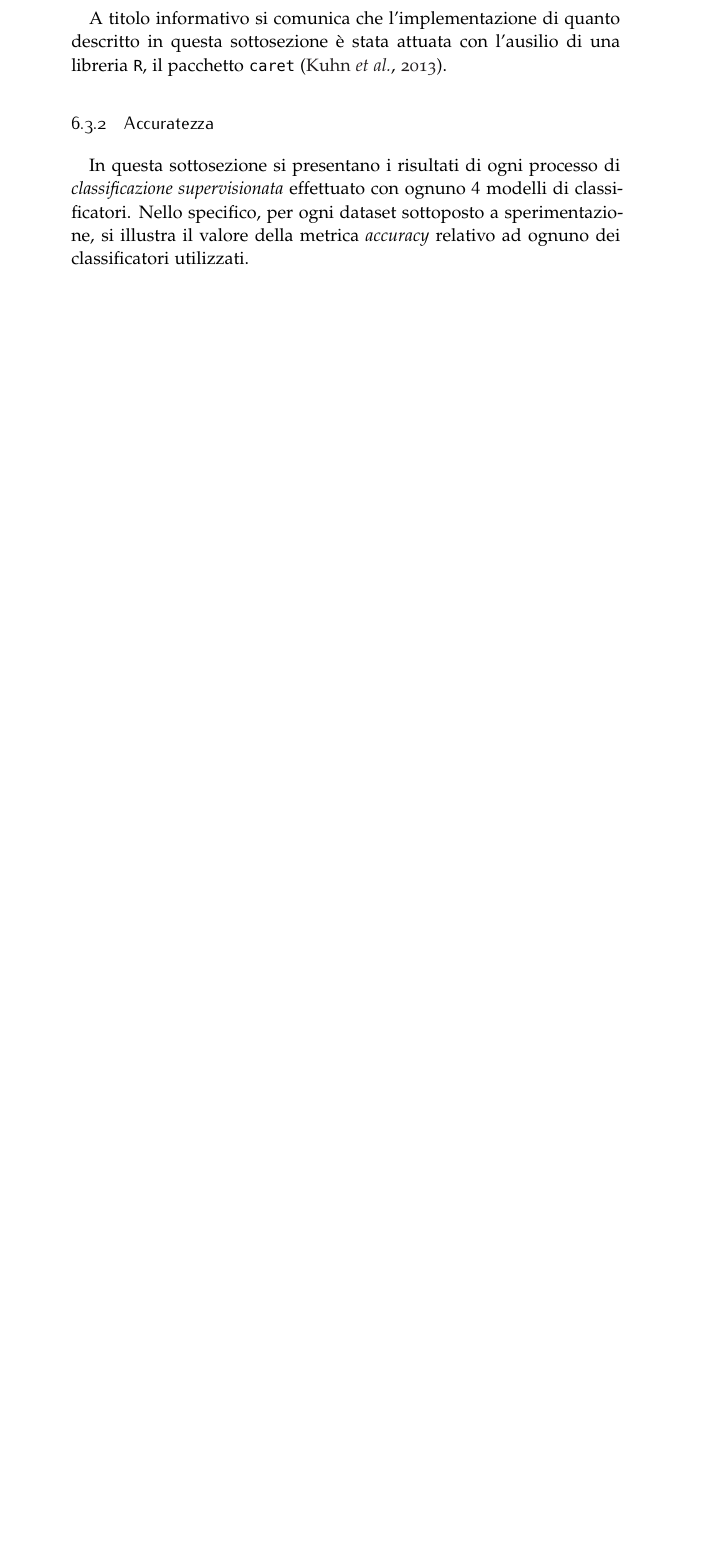
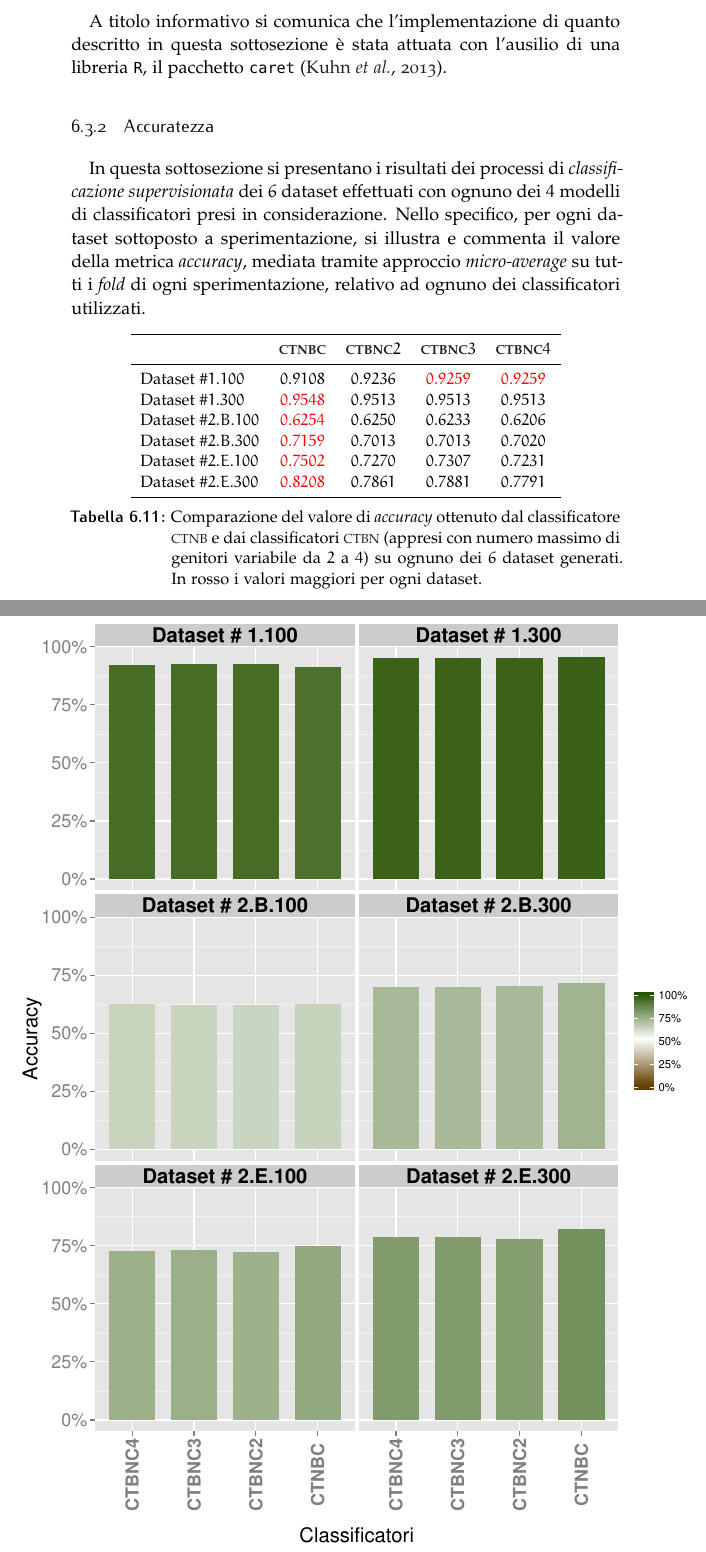
Before and after one commit to leodido/m.sc-thesis, a LaTeX thesis (arsclassica.tex, which reads chapters/6.tex): part of page 99 of 130 before the commit and two parts of pages 99 and 100 of 134 after it, the two joined at a grey line, cut so that both start at the same text, the shorter picture padded with empty space. The pictures show the PDF file arsclassica.pdf that the author committed with the source.

Commit message:
Section about accuracy comparation done.

```diff
--- a/chapters/6.tex
+++ b/chapters/6.tex
@@ -582,14 +582,29 @@ Di seguito si elencano e presentano le metriche di valutazione calcolate.
 A titolo informativo si comunica che l'implementazione di quanto descritto in questa sottosezione è stata attuata con l'ausilio di una libreria \lstinline$R$, il pacchetto \lstinline$caret$ \citep{CARET2013}.
 
 \subsection{Accuratezza}
-In questa sottosezione si presentano i risultati di ogni processo di \emph{\keyword{classificazione supervisionata}} effettuato con ognuno $4$ modelli di classificatori. Nello specifico, per ogni dataset sottoposto a sperimentazione, si illustra il valore della metrica \emph{\keyword{accuracy}} relativo ad ognuno dei classificatori utilizzati.
+In questa sottosezione si presentano i risultati dei processi di \emph{\keyword{classificazione supervisionata}} dei $6$ dataset effettuati con ognuno dei $4$ modelli di classificatori presi in considerazione. Nello specifico, per ogni dataset sottoposto a sperimentazione, si illustra e commenta il valore della metrica \emph{\keyword{accuracy}}, mediata tramite approccio \emph{\keyword{micro-average}} su tutti i \emph{\keyword{fold}} di ogni sperimentazione, relativo ad ognuno dei classificatori utilizzati.
+\begin{table}[H]
+	\small
+	\centering
+	\begin{tabular}{+l^c^c^c^c}
+	\toprule\rowstyle{\bfseries}%
+				   				& \acs{CTNBC} 			& \acs{CTBNC}$2$ & \acs{CTBNC}$3$ 	 	& \acs{CTBNC}$4$ 		\\\otoprule
+    \Ds{1\text{.}100} 			& $0.9108$ 	  			& $0.9236$       & \color{red}$0.9259$ 	& \color{red}$0.9259$ 	\\
+    \Ds{1\text{.}300}   		& \color{red}$0.9548$ 	& $0.9513$       & $0.9513$ 			& $0.9513$				\\
+    \Ds{2\text{.}B\text{.}100} 	& \color{red}$0.6254$	& $0.6250$       & $0.6233$       		& $0.6206$          	\\
+    \Ds{2\text{.}B\text{.}300} 	& \color{red}$0.7159$   & $0.7013$       & $0.7013$ 			& $0.7020$ 				\\
+    \Ds{2\text{.}E\text{.}100} 	& \color{red}$0.7502$ 	& $0.7270$       & $0.7307$       		& $0.7231$				\\
+    \Ds{2\text{.}E\text{.}300} 	& \color{red}$0.8208$   & $0.7861$       & $0.7881$       		& $0.7791$				\\\bottomrule
+	\end{tabular}
+	\caption[Accuratezza dei classificatori \acs{CTBN} e \acs{CTNB}]{Comparazione del valore di \emph{\keyword{accuracy}} ottenuto dal classificatore \acs{CTNB} e dai classificatori \acs{CTBN} (appresi con numero massimo di genitori variabile da $2$ a $4$) su ognuno dei $6$ dataset generati. In rosso i valori maggiori per ogni dataset.}\label{tab:accuracies-table}
+\end{table}
+\normalsize
 
-%\begin{figure}
-%	\centering
-%	\includegraphics[width=1.25\textwidth,center]{accuracies-by-ds-by-classifier-green.pdf}
-%	\caption[zzz]{zzz}
-%\end{figure}
-
+\begin{figure}
+	\centering
+	\includegraphics[width=1.25\textwidth,center]{accuracies-by-ds-by-classifier-green.pdf}
+	\caption[Accuratezza dei classificatori \acs{CTBN} e \acs{CTNB}]{Comparazione del valore di \emph{\keyword{accuracy}} ottenuto dal classificatore \acs{CTNB} e dai classificatori \acs{CTBN} (appresi con numero massimo di genitori variabile da $2$ a $4$) su ognuno dei $6$ dataset generati.}\label{fig:accuracies-fig}
+\end{figure}
 %\begin{figure}
 %	\centering
 %	\includegraphics[width=\columnwidth,height=\textheight,keepaspectratio]{accuracies-by-ds-by-classifier-green-vert.pdf}
```
Also changed, not shown: arsclassica.pdf, images/accuracies-by-ds-by-classifier-green-vert.pdf, images/accuracies-by-ds-by-classifier-green.pdf, chapters/6.tex (20 more changed lines).
